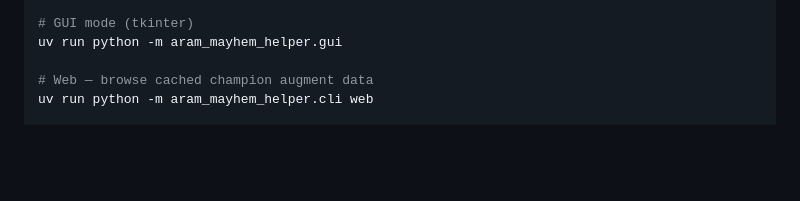
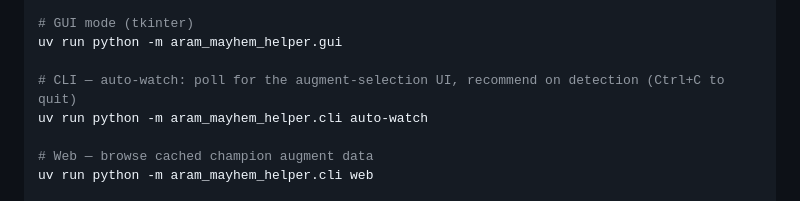
Before and after one commit to DracoYus/aram_mayhem_helper, a Markdown page: CLAUDE.md, the part around one of its changes. Rendered like a GitHub page; blank space fills up the shorter version.

```diff
--- a/CLAUDE.md
+++ b/CLAUDE.md
@@ -23,6 +23,9 @@ uv run python -m aram_mayhem_helper.cli aramkit-crawler --start-id 1 --end-id 99
 
 # GUI mode (tkinter)
 uv run python -m aram_mayhem_helper.gui
+
+# CLI — auto-watch: poll for the augment-selection UI, recommend on detection (Ctrl+C to quit)
+uv run python -m aram_mayhem_helper.cli auto-watch
 
 # Web — browse cached champion augment data
 uv run python -m aram_mayhem_helper.cli web
```
Also changed, not shown: other parts of CLAUDE.md (+1 -1 lines), README.md (+29 -0 lines).
